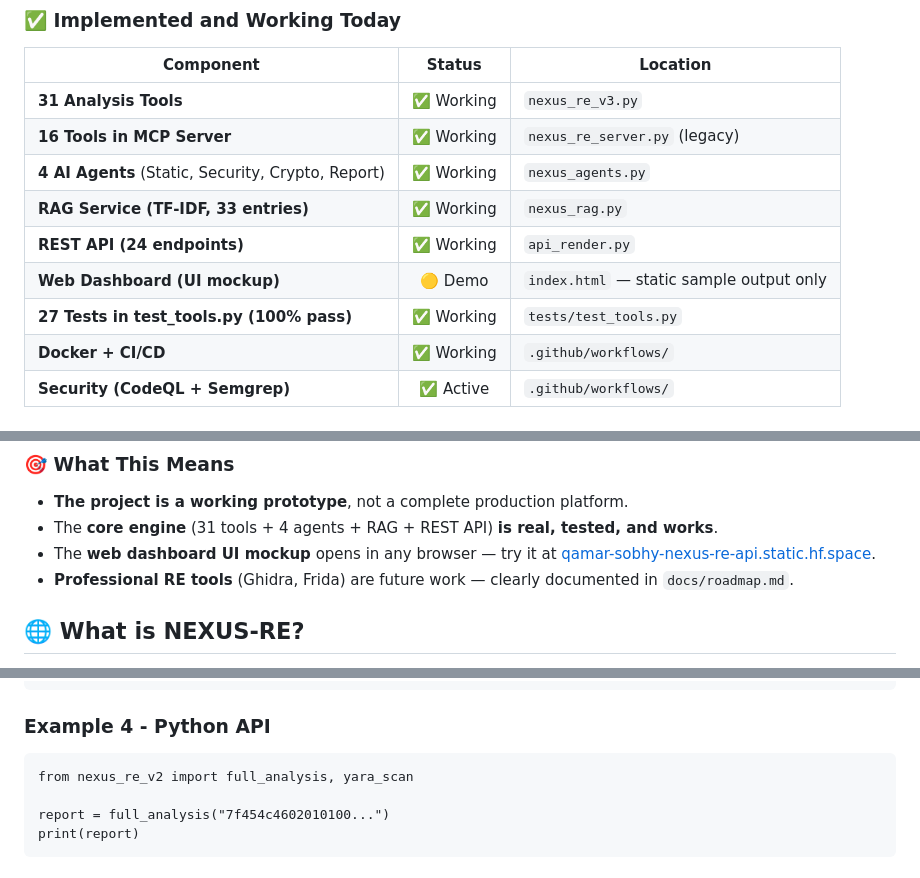
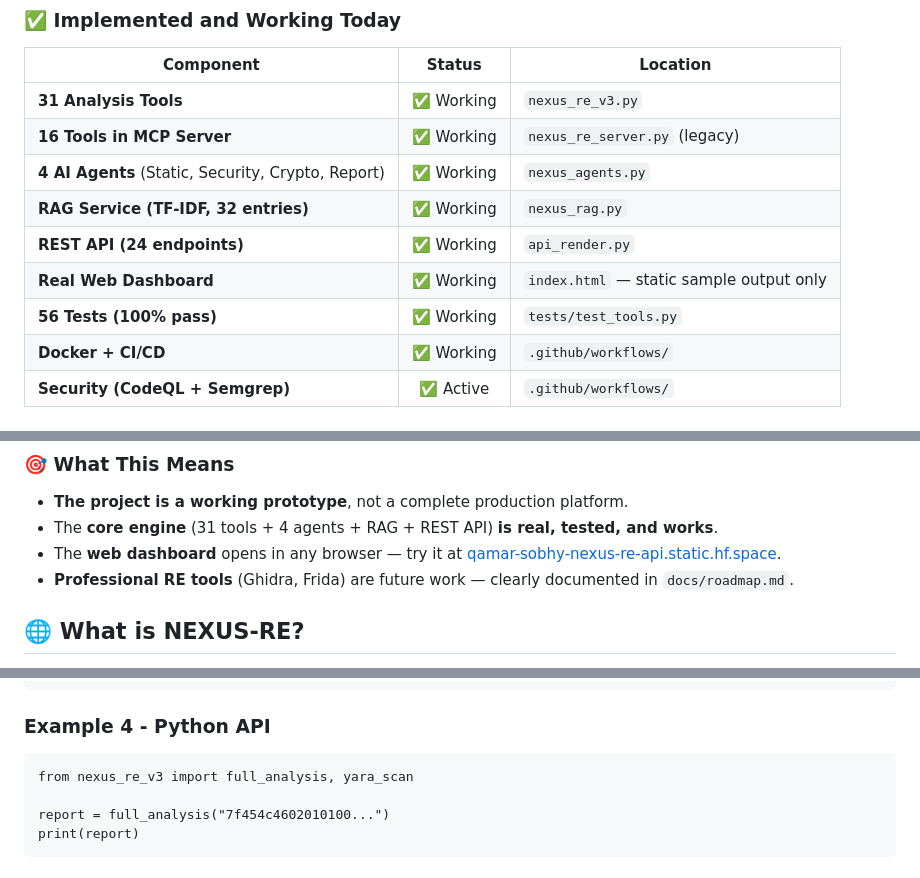
Before and after one commit to qamarsobhy7-source/nexus-re, a Markdown page: README.md, 3 parts joined by grey strips. Rendered like a GitHub page.

Commit message:
docs: major cleanup (test counts, UI, api_render, v3)

```diff
--- a/README.md
+++ b/README.md
@@ -88,10 +88,10 @@
 | **31 Analysis Tools** | ✅ Working | `nexus_re_v3.py` |
 | **16 Tools in MCP Server** | ✅ Working | `nexus_re_server.py` (legacy) |
 | **4 AI Agents** (Static, Security, Crypto, Report) | ✅ Working | `nexus_agents.py` |
-| **RAG Service (TF-IDF, 33 entries)** | ✅ Working | `nexus_rag.py` |
+| **RAG Service (TF-IDF, 32 entries)** | ✅ Working | `nexus_rag.py` |
 | **REST API (24 endpoints)** | ✅ Working | `api_render.py` |
-| **Web Dashboard (UI mockup)** | 🟡 Demo | `index.html` — static sample output only |
-| **27 Tests in test_tools.py (100% pass)** | ✅ Working | `tests/test_tools.py` |
+| **Real Web Dashboard** | ✅ Working | `index.html` — static sample output only |
+| **56 Tests (100% pass)** | ✅ Working | `tests/test_tools.py` |
 | **Docker + CI/CD** | ✅ Working | `.github/workflows/` |
 | **Security (CodeQL + Semgrep)** | ✅ Active | `.github/workflows/` |
 
@@ -112,7 +112,7 @@
 
 - **The project is a working prototype**, not a complete production platform.
 - The **core engine** (31 tools + 4 agents + RAG + REST API) **is real, tested, and works**.
-- The **web dashboard UI mockup** opens in any browser — try it at [qamar-sobhy-nexus-re-api.static.hf.space](https://qamar-sobhy-nexus-re-api.static.hf.space).
+- The **web dashboard** opens in any browser — try it at [qamar-sobhy-nexus-re-api.static.hf.space](https://qamar-sobhy-nexus-re-api.static.hf.space).
 - **Professional RE tools** (Ghidra, Frida) are future work — clearly documented in `docs/roadmap.md`.
 
 
@@ -469,7 +469,7 @@ Output:
 
 ### Example 4 - Python API
 
-    from nexus_re_v2 import full_analysis, yara_scan
+    from nexus_re_v3 import full_analysis, yara_scan
 
     report = full_analysis("7f454c4602010100...")
     print(report)
```
Also changed, not shown: other parts of README.md (+2 -2 lines).
